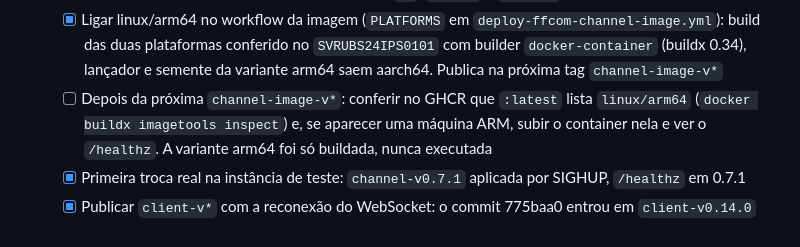
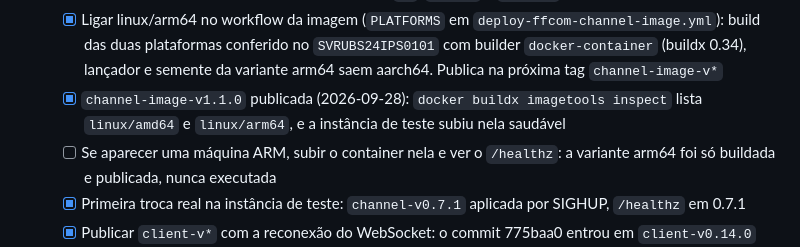
Before and after one commit to apolope/ffcom, a Markdown page: TODO.md, the part around the change. GitHub-like rendering.

Commit message:
Registrar a imagem do server-channel publicada com arm64
Co-Authored-By: Claude Opus 5.5 <noreply@anthropic.com>

```diff
--- a/TODO.md
+++ b/TODO.md
@@ -134,7 +134,8 @@ Ver `docs/architecture.md`, "Decisão: primeira implantação de teste" e a corr
   - [x] Secret `CHANNEL_RELEASE_SIGNING_KEY` no environment `channel-release` (aprovação manual) e primeira publicação: `channel-v0.7.0`, `channel-image-v1.0.0`
   - [x] Pacote ghcr.io/apolope/ffcom-channel público (`:1`, `:1.0.0` e `:latest` baixam sem login)
   - [x] Ligar linux/arm64 no workflow da imagem (`PLATFORMS` em `deploy-ffcom-channel-image.yml`): build das duas plataformas conferido no `SVRUBS24IPS0101` com builder `docker-container` (buildx 0.34), lançador e semente da variante arm64 saem aarch64. Publica na próxima tag `channel-image-v*`
-  - [ ] Depois da próxima `channel-image-v*`: conferir no GHCR que `:latest` lista `linux/arm64` (`docker buildx imagetools inspect`) e, se aparecer uma máquina ARM, subir o container nela e ver o `/healthz`. A variante arm64 foi só buildada, nunca executada
+  - [x] `channel-image-v1.1.0` publicada (2026-09-28): `docker buildx imagetools inspect` lista `linux/amd64` e `linux/arm64`, e a instância de teste subiu nela saudável
+  - [ ] Se aparecer uma máquina ARM, subir o container nela e ver o `/healthz`: a variante arm64 foi só buildada e publicada, nunca executada
   - [x] Primeira troca real na instância de teste: `channel-v0.7.1` aplicada por SIGHUP, `/healthz` em 0.7.1
   - [x] Publicar `client-v*` com a reconexão do WebSocket: o commit 775baa0 entrou em `client-v0.14.0`
 - [x] Testar a permissão de convidar num browser real — testado em produção (2026-09-28): `teste-ffcom01` sem bit não via "Convidar"; com "Criar convites" na @everyone, `teste-ffcom02` viu "Convidar" e gerou convite pela UI, mas `GET`/`DELETE /api/invites` deram `403`; role só com "Gerenciar convites" continuou criando, listando e revogando. Achado corrigido em `client-v0.15.0`: não havia UI para editar permissões de role existente nem da @everyone. Achado corrigido em `client-v0.15.1`: digitar o link de convite em "Adicionar servidor" cortava o código no primeiro caractere
```
